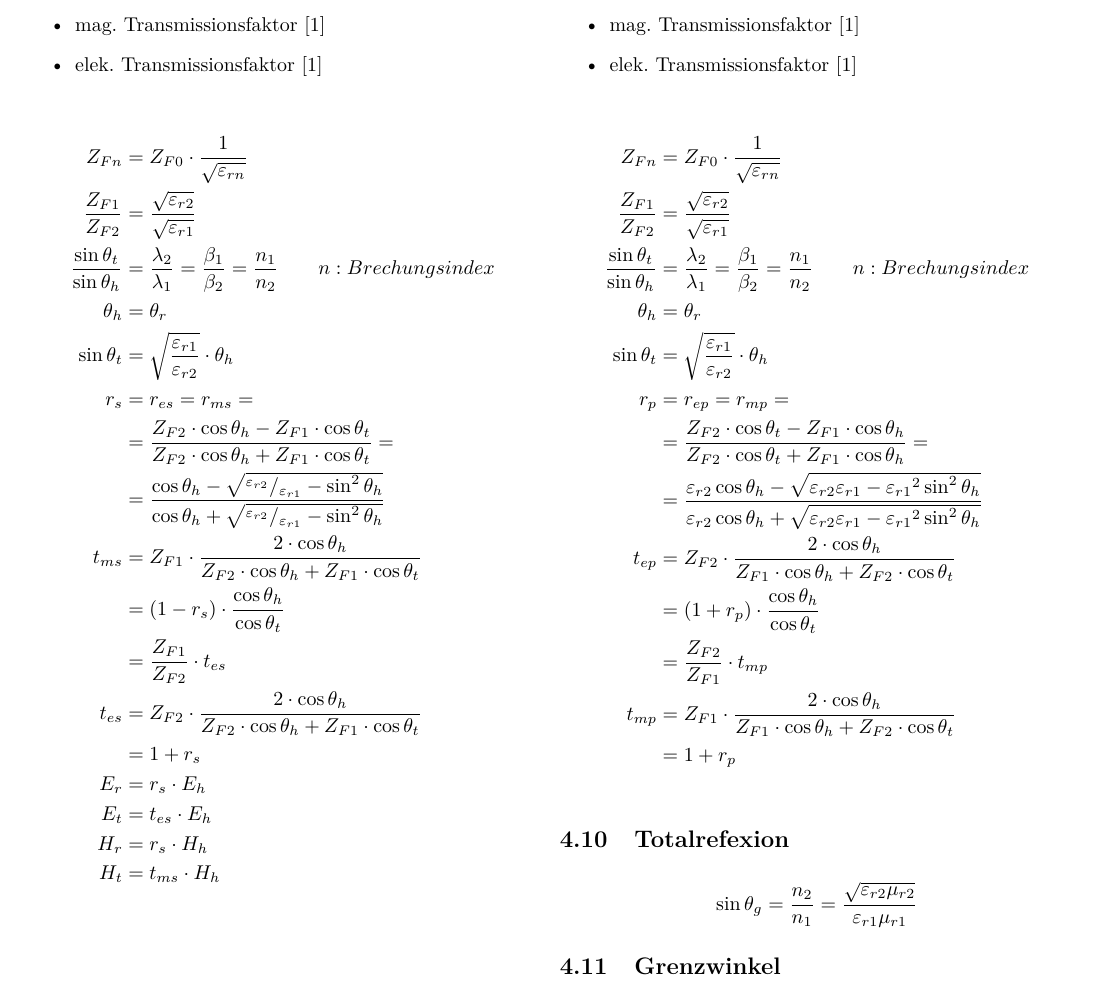
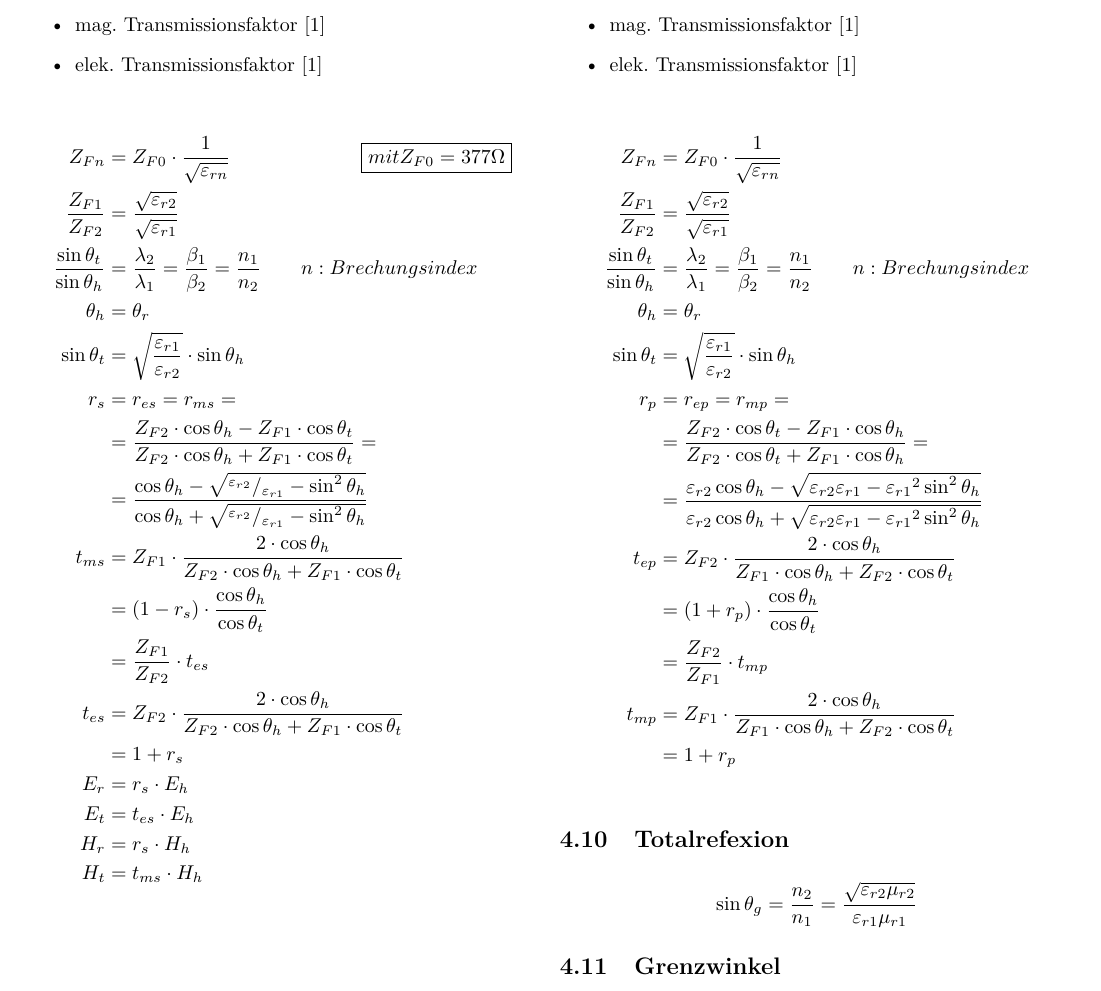
Before and after one commit to ayham291/FWL_Formelsammlung, a LaTeX document (main.tex, which reads Schraeger_Uebergang.tex): part of page 13 of 19, cut so that both start at the same text. Compiled offline with pdfLaTeX; a LaTeX package or settings file that is missing is left out.

Commit message:
fix(Schaeger_Uebergang): correct equ.

```diff
--- a/Schraeger_Uebergang.tex
+++ b/Schraeger_Uebergang.tex
@@ -12,11 +12,11 @@
 \end{itemize}
 
 \begin{align*}
-    Z_{Fn}                            & = Z_{F0}\cdot\frac{1}{\sqrt{\varepsilon_{rn}}}                                                                                                                  \\
+    Z_{Fn}                            & = Z_{F0}\cdot\frac{1}{\sqrt{\varepsilon_{rn}}}  \Aboxed{ mit Z_{F0} = 377\Omega }                                                                               \\
     \frac{Z_{F1}}{Z_{F2}}             & = \frac{\sqrt{\varepsilon_{r2}}}{\sqrt{\varepsilon_{r1}}}                                                                                                       \\
     \frac{\sin\theta_t}{\sin\theta_h} & = \frac{\lambda_2}{\lambda_1}= \frac{\beta_1}{\beta_2}= \frac{n_1}{n_2} \qquad n: Brechungsindex                                                                \\
     \theta_h                          & = \theta_r                                                                                                                                                      \\
-    \sin\theta_t                      & = \sqrt{\frac{\varepsilon_{r1}}{\varepsilon_{r2}}}\cdot\theta_h                                                                                                 \\
+    \sin\theta_t                      & = \sqrt{\frac{\varepsilon_{r1}}{\varepsilon_{r2}}}\cdot \sin\theta_h                                                                                            \\
     r_s                               & =  r_{e s} = r_{m s} =                                                                                                                                          \\
                                       & = \frac{Z_{F 2} \cdot \cos \theta_h-Z_{F 1} \cdot \cos \theta_t}{Z_{F 2} \cdot \cos \theta_h+Z_{F 1} \cdot \cos \theta_t} =                                     \\
                                       & = \frac{\cos\theta_h-\sqrt{^{\varepsilon_{r2}}/_{\varepsilon_{r1}}-\sin^2\theta_h}}{\cos\theta_h+\sqrt{^{\varepsilon_{r2}}/_{\varepsilon_{r1}}-\sin^2\theta_h}} \\
```
Also changed, not shown: Schraeger_Uebergang.tex (4 more changed lines).
